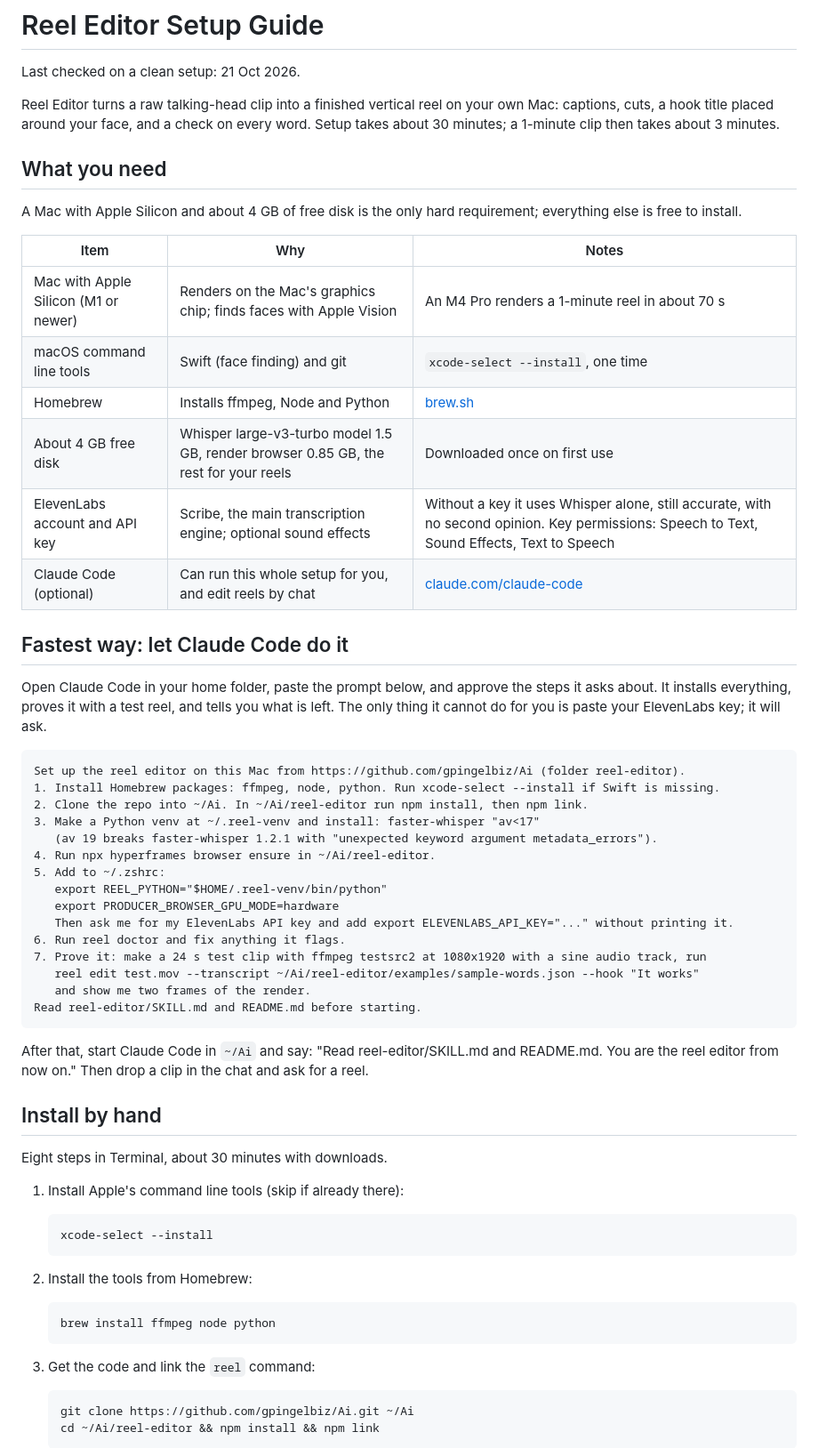
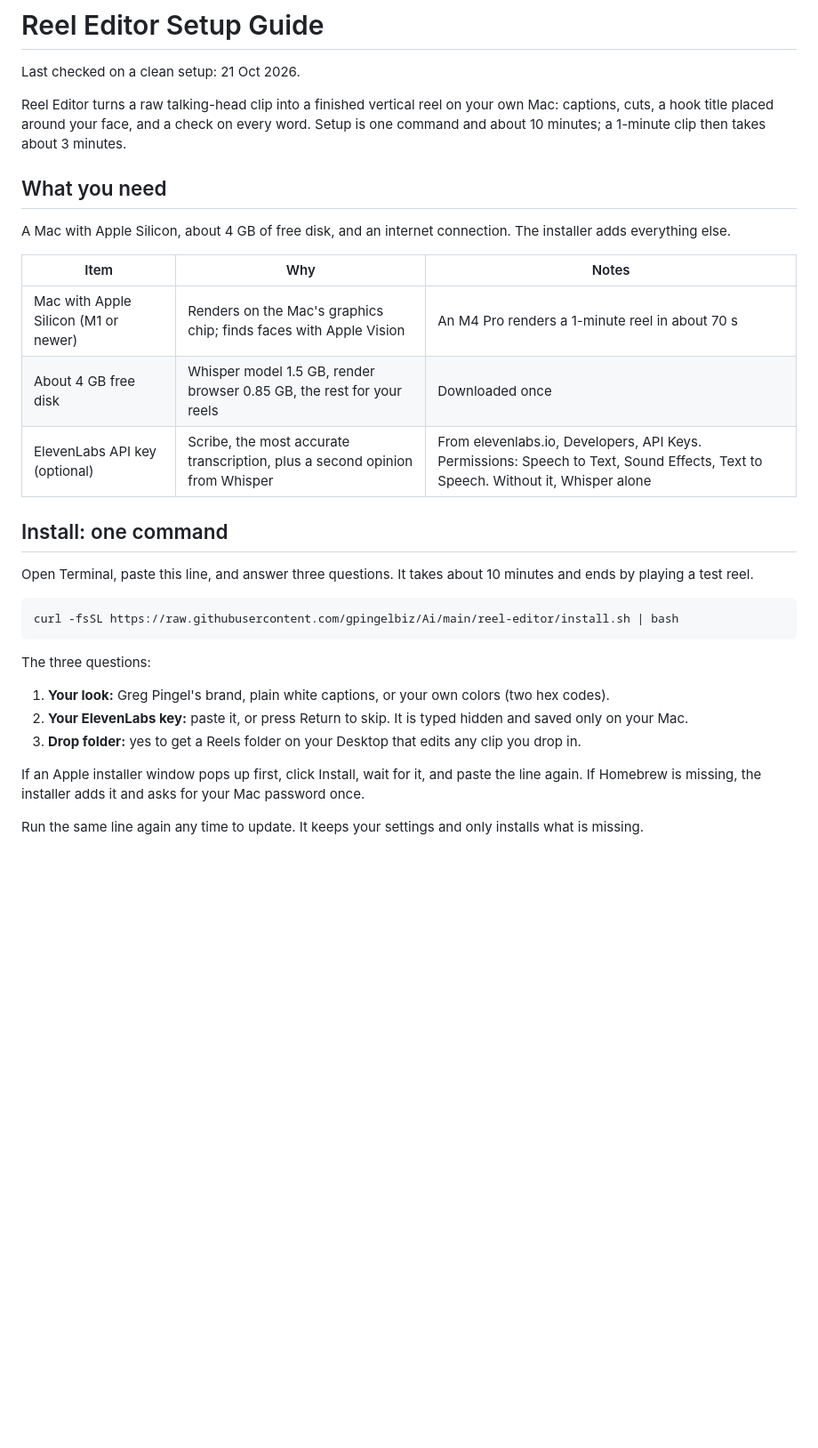
Before and after one commit to gpingelbiz/Ai, a Markdown page: reel-editor/SETUP.md, the part around one of its changes. Shown at 89% size. GitHub-like rendering; blank space fills up the shorter version.

````diff
--- a/reel-editor/SETUP.md
+++ b/reel-editor/SETUP.md
@@ -2,65 +2,33 @@
 
 Last checked on a clean setup: 21 Oct 2026.
 
-Reel Editor turns a raw talking-head clip into a finished vertical reel on your own Mac: captions, cuts, a hook title placed around your face, and a check on every word. Setup takes about 30 minutes; a 1-minute clip then takes about 3 minutes.
+Reel Editor turns a raw talking-head clip into a finished vertical reel on your own Mac: captions, cuts, a hook title placed around your face, and a check on every word. Setup is one command and about 10 minutes; a 1-minute clip then takes about 3 minutes.
 
 ## What you need
 
-A Mac with Apple Silicon and about 4 GB of free disk is the only hard requirement; everything else is free to install.
+A Mac with Apple Silicon, about 4 GB of free disk, and an internet connection. The installer adds everything else.
 
 | Item | Why | Notes |
 | --- | --- | --- |
 | Mac with Apple Silicon (M1 or newer) | Renders on the Mac's graphics chip; finds faces with Apple Vision | An M4 Pro renders a 1-minute reel in about 70 s |
-| macOS command line tools | Swift (face finding) and git | `xcode-select --install`, one time |
-| Homebrew | Installs ffmpeg, Node and Python | [brew.sh](https://brew.sh) |
-| About 4 GB free disk | Whisper large-v3-turbo model 1.5 GB, render browser 0.85 GB, the rest for your reels | Downloaded once on first use |
-| ElevenLabs account and API key | Scribe, the main transcription engine; optional sound effects | Without a key it uses Whisper alone, still accurate, with no second opinion. Key permissions: Speech to Text, Sound Effects, Text to Speech |
-| Claude Code (optional) | Can run this whole setup for you, and edit reels by chat | [claude.com/claude-code](https://claude.com/claude-code) |
+| About 4 GB free disk | Whisper model 1.5 GB, render browser 0.85 GB, the rest for your reels | Downloaded once |
+| ElevenLabs API key (optional) | Scribe, the most accurate transcription, plus a second opinion from Whisper | From elevenlabs.io, Developers, API Keys. Permissions: Speech to Text, Sound Effects, Text to Speech. Without it, Whisper alone |
 
-## Fastest way: let Claude Code do it
+## Install: one command
 
-Open Claude Code in your home folder, paste the prompt below, and approve the steps it asks about. It installs everything, proves it with a test reel, and tells you what is left. The only thing it cannot do for you is paste your ElevenLabs key; it will ask.
+Open Terminal, paste this line, and answer three questions. It takes about 10 minutes and ends by playing a test reel.
 
 ```
-Set up the reel editor on this Mac from https://github.com/gpingelbiz/Ai (folder reel-editor).
-1. Install Homebrew packages: ffmpeg, node, python. Run xcode-select --install if Swift is missing.
-2. Clone the repo into ~/Ai. In ~/Ai/reel-editor run npm install, then npm link.
-3. Make a Python venv at ~/.reel-venv and install: faster-whisper "av<17"
-   (av 19 breaks faster-whisper 1.2.1 with "unexpected keyword argument metadata_errors").
-4. Run npx hyperframes browser ensure in ~/Ai/reel-editor.
-5. Add to ~/.zshrc:
-   export REEL_PYTHON="$HOME/.reel-venv/bin/python"
-   export PRODUCER_BROWSER_GPU_MODE=hardware
-   Then ask me for my ElevenLabs API key and add export ELEVENLABS_API_KEY="..." without printing it.
-6. Run reel doctor and fix anything it flags.
-7. Prove it: make a 24 s test clip with ffmpeg testsrc2 at 1080x1920 with a sine audio track, run
-   reel edit test.mov --transcript ~/Ai/reel-editor/examples/sample-words.json --hook "It works"
-   and show me two frames of the render.
-Read reel-editor/SKILL.md and README.md before starting.
+curl -fsSL https://raw.githubusercontent.com/gpingelbiz/Ai/main/reel-editor/install.sh | bash
 ```
 
-After that, start Claude Code in `~/Ai` and say: "Read reel-editor/SKILL.md and README.md. You are the reel editor from now on." Then drop a clip in the chat and ask for a reel.
+The three questions:
 
-## Install by hand
+1. **Your look:** Greg Pingel's brand, plain white captions, or your own colors (two hex codes).
+2. **Your ElevenLabs key:** paste it, or press Return to skip. It is typed hidden and saved only on your Mac.
+3. **Drop folder:** yes to get a Reels folder on your Desktop that edits any clip you drop in.
 
-Eight steps in Terminal, about 30 minutes with downloads.
+If an Apple installer window pops up first, click Install, wait for it, and paste the line again. If Homebrew is missing, the installer adds it and asks for your Mac password once.
 
-1. Install Apple's command line tools (skip if already there):
+Run the same line again any time to update. It keeps your settings and only installs what is missing.
 
-   ```
-   xcode-select --install
-   ```
-
-2. Install the tools from Homebrew:
-
-   ```
-   brew install ffmpeg node python
-   ```
-
-3. Get the code and link the `reel` command:
-
-   ```
-   git clone https://github.com/gpingelbiz/Ai.git ~/Ai
-   cd ~/Ai/reel-editor && npm install && npm link
-   ```
-
````
Also changed, not shown: other parts of reel-editor/SETUP.md (+15 -70 lines), reel-editor/README.md (+7 -1 lines).
